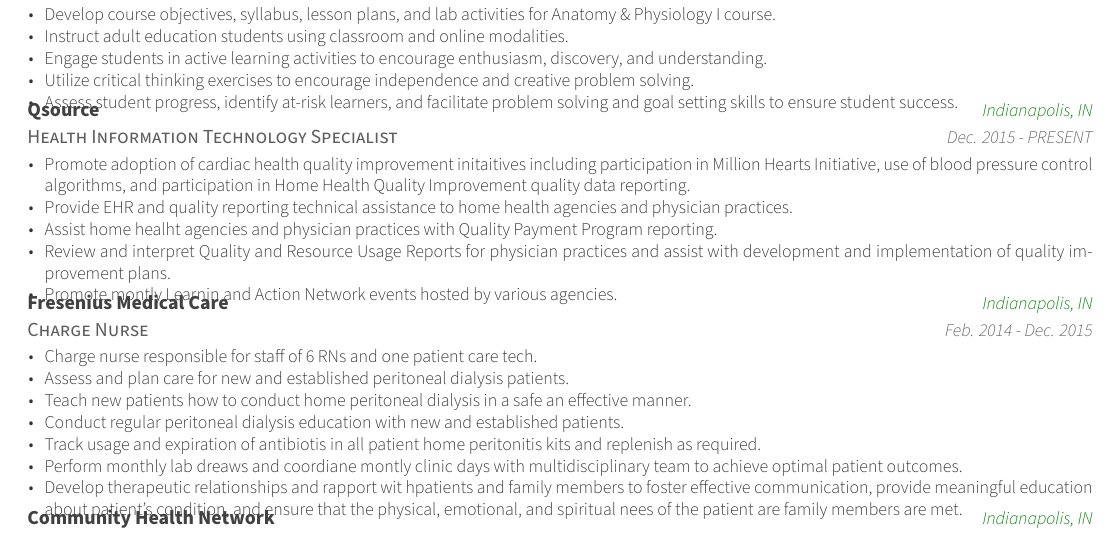
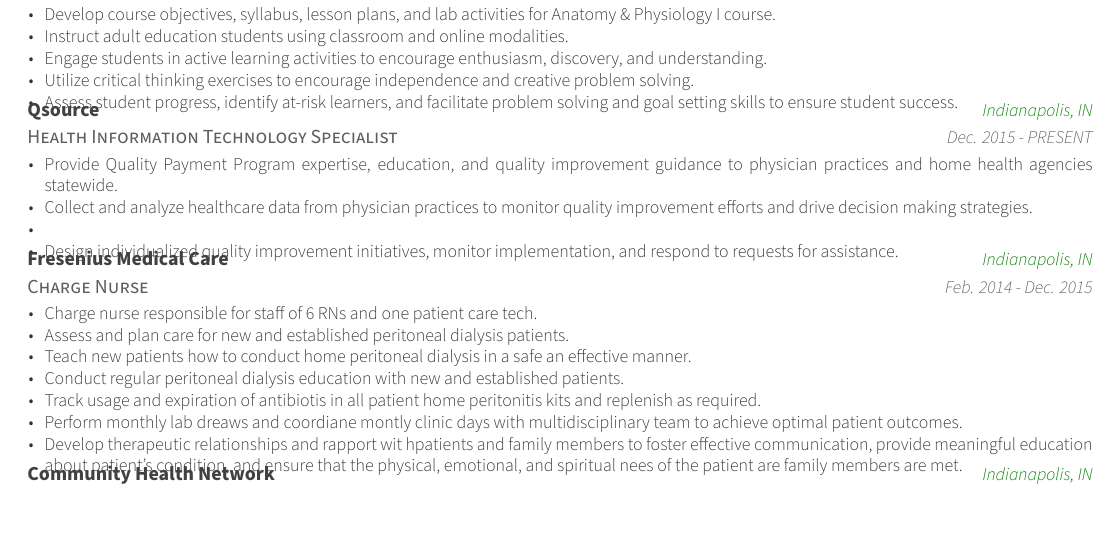
Before and after one commit to jtknowles007/Awesome-CV, a LaTeX CV (examples/resume2.tex, which reads examples/resume2/experience.tex): part of page 1 of 2, cut so that both start at the same text. Compiled offline with XeLaTeX.

Commit message:
More accurate description of HIT Specialist entry.

```diff
--- a/examples/resume2/experience.tex
+++ b/examples/resume2/experience.tex
@@ -33,11 +33,10 @@
     {Dec. 2015 - PRESENT} % Date(s)
     {
       \begin{cvitems} % Description(s) of tasks/responsibilities
-        \item {Promote adoption of cardiac health quality improvement initaitives including participation in Million Hearts Initiative, use of blood pressure control algorithms, and participation in Home Health Quality Improvement quality data reporting.}
-        \item {Provide EHR and quality reporting technical assistance to home health agencies and physician practices.}
-        \item {Assist home healht agencies and physician practices with Quality Payment Program reporting.}
-        \item {Review and interpret Quality and Resource Usage Reports for physician practices and assist with development and implementation of quality improvement plans.}
-        \item {Promote montly Learnin and Action Network events hosted by various agencies.}
+      \item {Provide Quality Payment Program expertise, education, and quality improvement guidance to physician practices and home health agencies statewide. }
+      \item {Collect and analyze healthcare data from physician practices to monitor quality improvement efforts and drive decision making strategies.}
+        \item {}
+        \item {Design individualized quality improvement initiatives, monitor implementation, and respond to requests for assistance.}
       \end{cvitems}
     }
 
```
